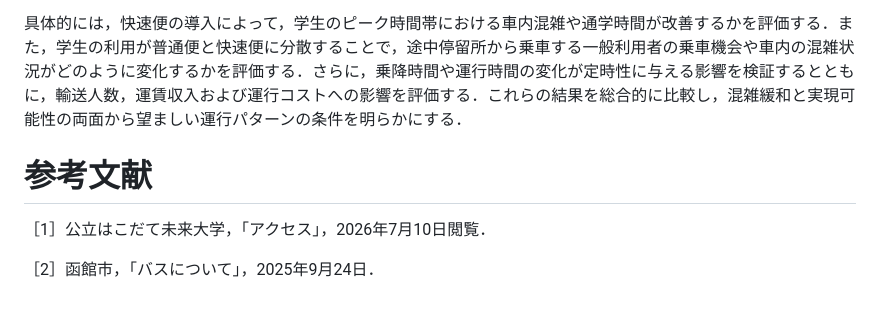
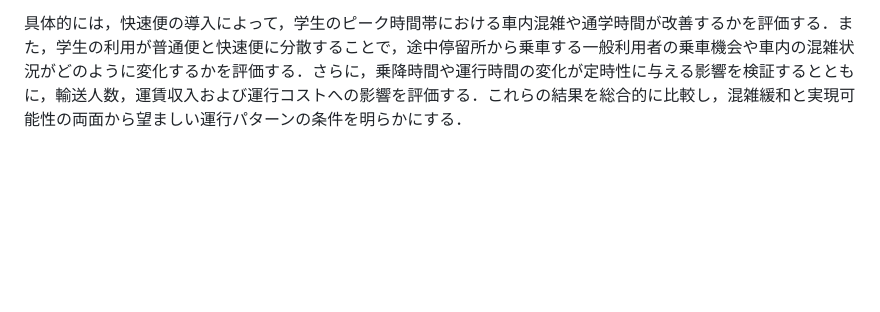
Before and after one commit to mathematical-modeling-project-2026/midterm-report, a Markdown page: docs/chapter1.md, the part around the change. Rendered like a GitHub page; blank space fills up the shorter version.

```diff
--- a/docs/chapter1.md
+++ b/docs/chapter1.md
@@ -31,9 +31,3 @@
 本プロジェクトの最終的な到達目標は，学生，一般利用者およびバス事業者のすべてに利益をもたらすことをあらかじめ前提とするのではなく，運行条件によって各主体にどのような利益または不利益が生じるかを定量的に明らかにすることである．そのうえで，各主体の間に生じるトレードオフを整理し，特定の主体に過度な不利益を生じさせず，現状と比較して全体的な改善が期待できる実現可能な運行条件を提示することを目指す．
 
 具体的には，快速便の導入によって，学生のピーク時間帯における車内混雑や通学時間が改善するかを評価する．また，学生の利用が普通便と快速便に分散することで，途中停留所から乗車する一般利用者の乗車機会や車内の混雑状況がどのように変化するかを評価する．さらに，乗降時間や運行時間の変化が定時性に与える影響を検証するとともに，輸送人数，運賃収入および運行コストへの影響を評価する．これらの結果を総合的に比較し，混雑緩和と実現可能性の両面から望ましい運行パターンの条件を明らかにする．
-
-# 参考文献
-
-［1］公立はこだて未来大学，「アクセス」，2026年7月10日閲覧．
-
-［2］函館市，「バスについて」，2025年9月24日．
```
